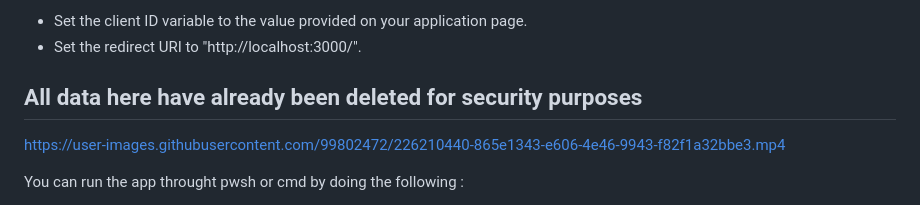
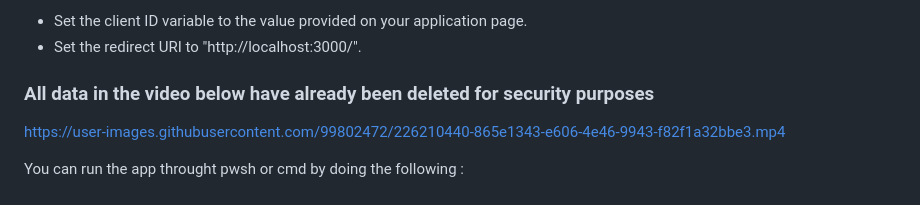
Before and after one commit to SaidiMohammed/Jammming, a Markdown page: README.md, the part around the change. GitHub-like rendering.

```diff
--- a/README.md
+++ b/README.md
@@ -39,7 +39,7 @@ After creating your app on spotify the top of Spotify.js :
 * Set the client ID variable to the value provided on your application page.
 * Set the redirect URI to "http://localhost:3000/".
 
-## All data here have already been deleted for security purposes
+### All data in the video below have already been deleted for security purposes
 
 https://user-images.githubusercontent.com/99802472/226210440-865e1343-e606-4e46-9943-f82f1a32bbe3.mp4
 
```
